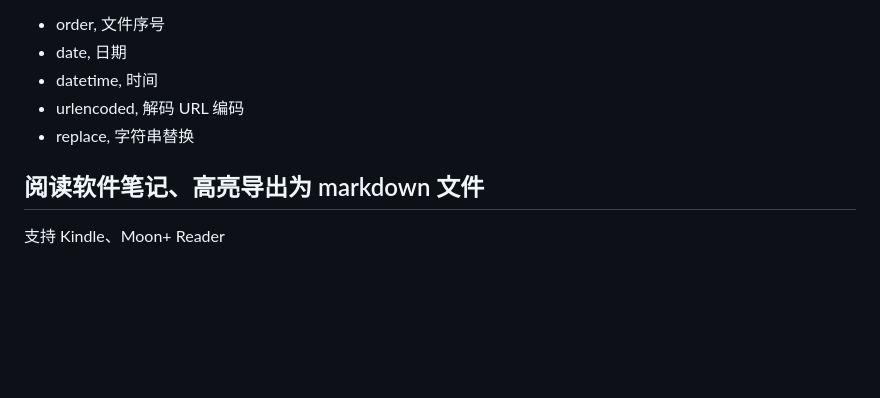
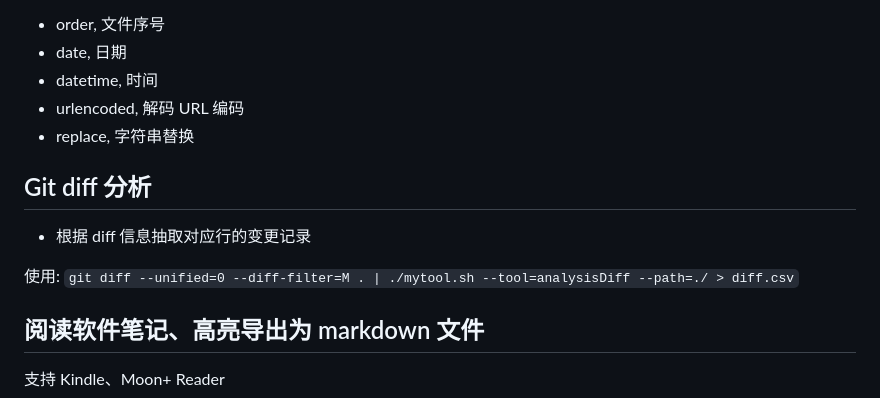
Before and after one commit to cofcool/sourcebox, a Markdown page: README.md, the part around the change. Drawn GitHub-style; blank space fills up the shorter version.

```diff
--- a/README.md
+++ b/README.md
@@ -107,6 +107,12 @@
 * urlencoded, 解码 URL 编码
 * replace, 字符串替换
 
+## Git diff 分析
+
+* 根据 diff 信息抽取对应行的变更记录
+
+使用: `git diff --unified=0 --diff-filter=M . | ./mytool.sh --tool=analysisDiff --path=./ > diff.csv`
+
 ## 阅读软件笔记、高亮导出为 markdown 文件
 
 支持 Kindle、Moon+ Reader
```
